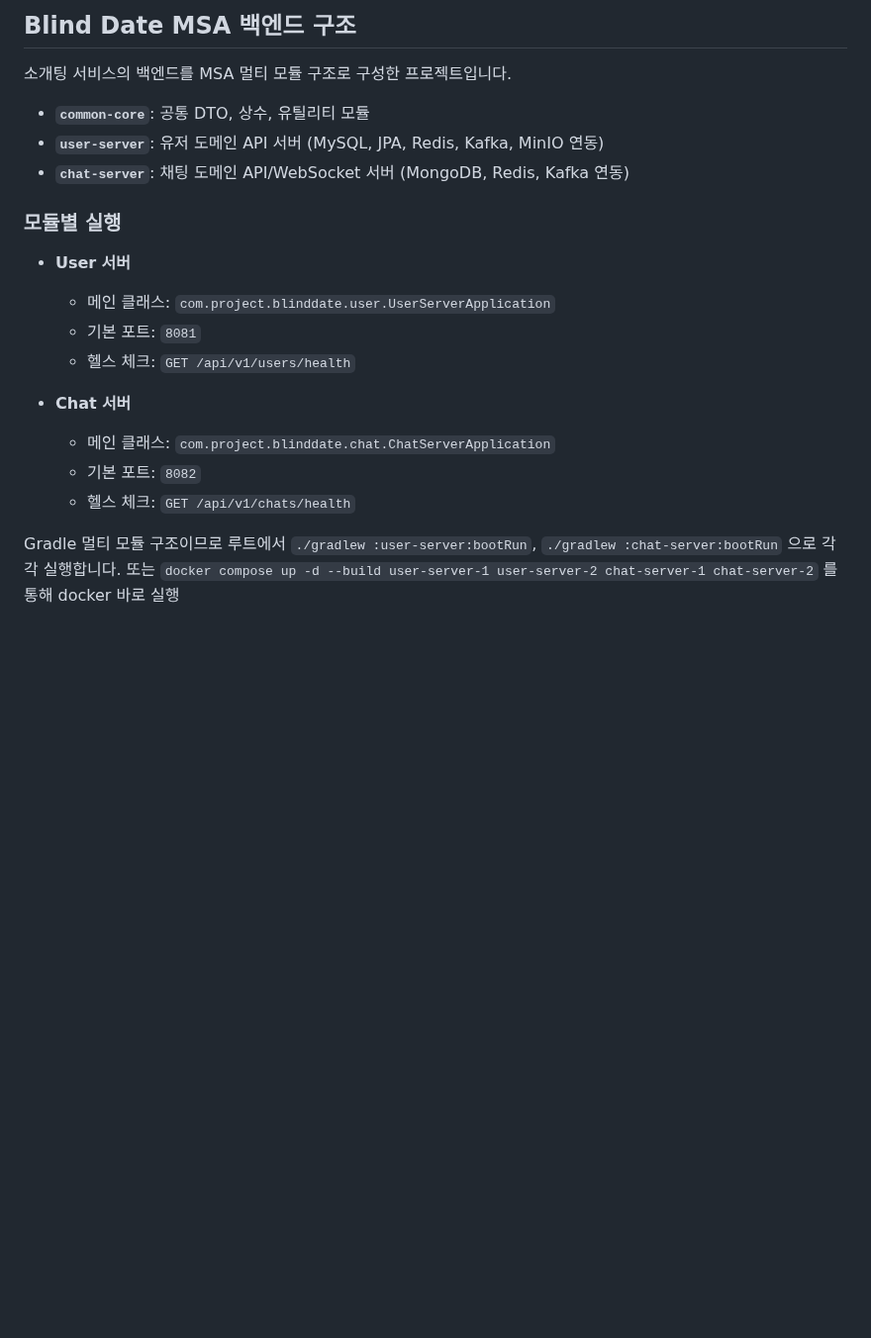
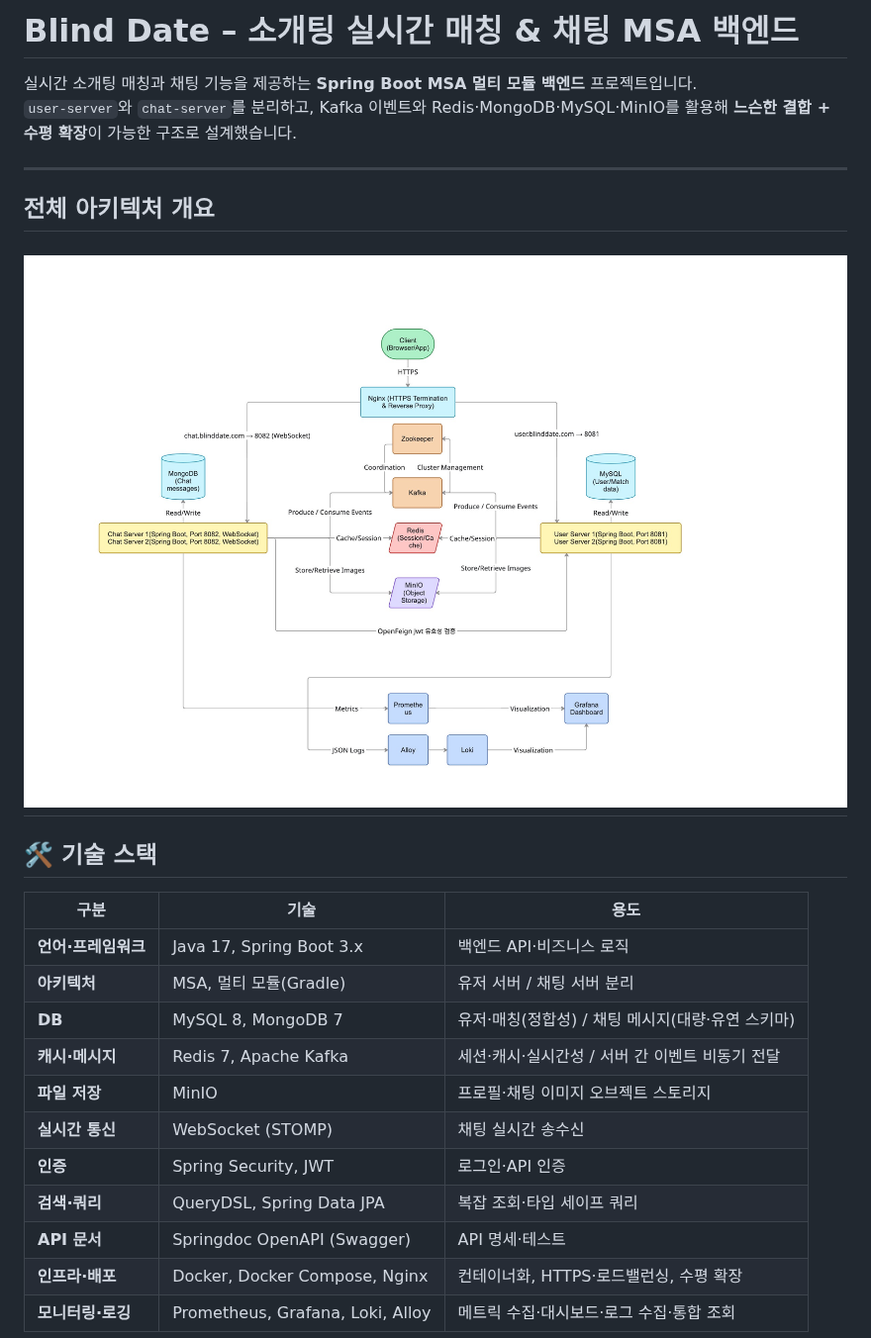
Before and after one commit to kh6815/blind-date-msa, a Markdown page: README.md, the part around one of its changes. Shown at 99% size. Rendered like a GitHub page; pictures changed too: blind-date 아키텍처.jpg (added); blank space fills up the shorter version.

Commit message:
1. 사용자 로그 수집 파이프라인 구축
2. README.md 아키텍처 내용 삽입

```diff
--- a/README.md
+++ b/README.md
@@ -1,22 +1,28 @@
-## Blind Date MSA 백엔드 구조
+# Blind Date – 소개팅 실시간 매칭 & 채팅 MSA 백엔드
 
-소개팅 서비스의 백엔드를 MSA 멀티 모듈 구조로 구성한 프로젝트입니다.
+실시간 소개팅 매칭과 채팅 기능을 제공하는 **Spring Boot MSA 멀티 모듈 백엔드** 프로젝트입니다.
+`user-server`와 `chat-server`를 분리하고, Kafka 이벤트와 Redis·MongoDB·MySQL·MinIO를 활용해 **느슨한 결합 + 수평 확장**이 가능한 구조로 설계했습니다.
 
-- **`common-core`**: 공통 DTO, 상수, 유틸리티 모듈
-- **`user-server`**: 유저 도메인 API 서버 (MySQL, JPA, Redis, Kafka, MinIO 연동)
-- **`chat-server`**: 채팅 도메인 API/WebSocket 서버 (MongoDB, Redis, Kafka 연동)
+---
 
-### 모듈별 실행
+## 전체 아키텍처 개요
 
-- **User 서버**
-  - 메인 클래스: `com.project.blinddate.user.UserServerApplication`
-  - 기본 포트: `8081`
-  - 헬스 체크: `GET /api/v1/users/health`
+![blind-date 아키텍처.jpg](blind-date%20%EC%95%84%ED%82%A4%ED%85%8D%EC%B2%98.jpg)
+---
 
-- **Chat 서버**
-  - 메인 클래스: `com.project.blinddate.chat.ChatServerApplication`
-  - 기본 포트: `8082`
-  - 헬스 체크: `GET /api/v1/chats/health`
+## 🛠 기술 스택
 
-Gradle 멀티 모듈 구조이므로 루트에서 `./gradlew :user-server:bootRun`, `./gradlew :chat-server:bootRun` 으로 각각 실행합니다.
-또는  `docker compose up -d --build user-server-1 user-server-2 chat-server-1 chat-server-2` 를 통해 docker 바로 실행
+| 구분 | 기술 | 용도 |
+|------|------|------|
+| **언어·프레임워크** | Java 17, Spring Boot 3.x | 백엔드 API·비즈니스 로직 |
+| **아키텍처** | MSA, 멀티 모듈(Gradle) | 유저 서버 / 채팅 서버 분리 |
+| **DB** | MySQL 8, MongoDB 7 | 유저·매칭(정합성) / 채팅 메시지(대량·유연 스키마) |
+| **캐시·메시지** | Redis 7, Apache Kafka | 세션·캐시·실시간성 / 서버 간 이벤트 비동기 전달 |
+| **파일 저장** | MinIO | 프로필·채팅 이미지 오브젝트 스토리지 |
+| **실시간 통신** | WebSocket (STOMP) | 채팅 실시간 송수신 |
+| **인증** | Spring Security, JWT | 로그인·API 인증 |
+| **검색·쿼리** | QueryDSL, Spring Data JPA | 복잡 조회·타입 세이프 쿼리 |
+| **API 문서** | Springdoc OpenAPI (Swagger) | API 명세·테스트 |
+| **인프라·배포** | Docker, Docker Compose, Nginx | 컨테이너화, HTTPS·로드밸런싱, 수평 확장 |
+| **모니터링·로깅** | Prometheus, Grafana, Loki, Alloy | 메트릭 수집·대시보드·로그 수집·통합 조회 |
+
```
Also changed, not shown: other parts of README.md (+73 -3 lines), 4 other files.
